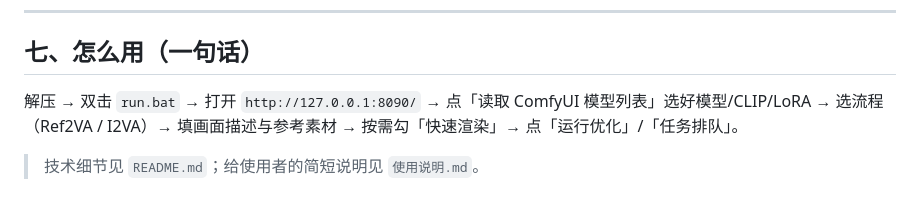
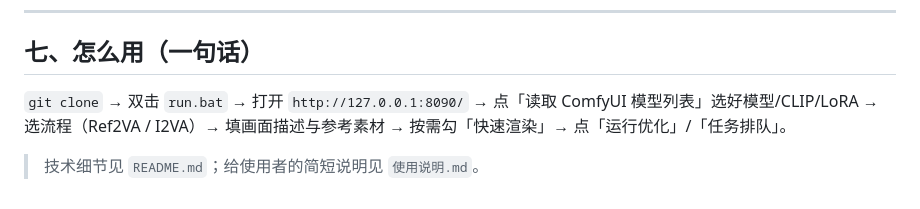
Before and after one commit to klfzqxs/ref2va-h3-video-optimizer, a Markdown page: RELEASE_NOTES.md, the part around the change. Drawn GitHub-style.

```diff
--- a/RELEASE_NOTES.md
+++ b/RELEASE_NOTES.md
@@ -138,6 +138,6 @@
 
 ## 七、怎么用（一句话）
 
-解压 → 双击 `run.bat` → 打开 `http://127.0.0.1:8090/` → 点「读取 ComfyUI 模型列表」选好模型/CLIP/LoRA → 选流程（Ref2VA / I2VA）→ 填画面描述与参考素材 → 按需勾「快速渲染」→ 点「运行优化」/「任务排队」。
+`git clone` → 双击 `run.bat` → 打开 `http://127.0.0.1:8090/` → 点「读取 ComfyUI 模型列表」选好模型/CLIP/LoRA → 选流程（Ref2VA / I2VA）→ 填画面描述与参考素材 → 按需勾「快速渲染」→ 点「运行优化」/「任务排队」。
 
 > 技术细节见 `README.md`；给使用者的简短说明见 `使用说明.md`。
```
Also changed, not shown: README.md (+11 -3 lines), USAGE.md (+1 -1 lines).
